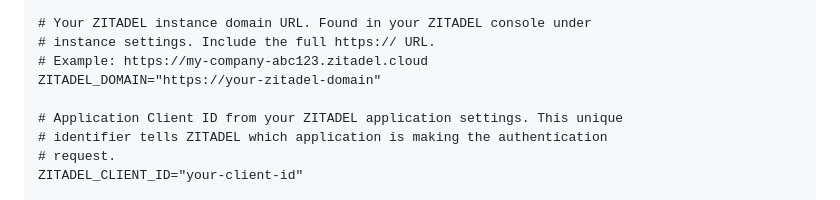
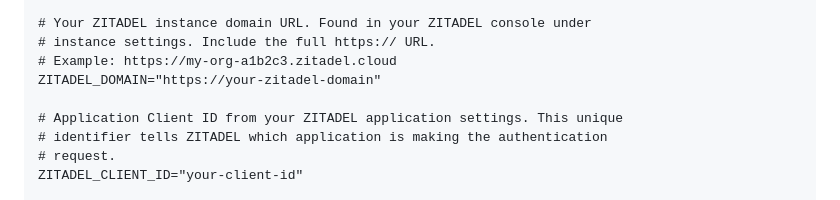
Before and after one commit to zitadel/example-auth-django, a Markdown page: README.md, the part around the change. Rendered like a GitHub page.

Commit message:
fix: correct domain placeholder in README env block

```diff
--- a/README.md
+++ b/README.md
@@ -56,7 +56,7 @@ SESSION_SECRET="your-very-secret-and-strong-session-key"
 
 # Your ZITADEL instance domain URL. Found in your ZITADEL console under
 # instance settings. Include the full https:// URL.
-# Example: https://my-company-abc123.zitadel.cloud
+# Example: https://my-org-a1b2c3.zitadel.cloud
 ZITADEL_DOMAIN="https://your-zitadel-domain"
 
 # Application Client ID from your ZITADEL application settings. This unique
```
